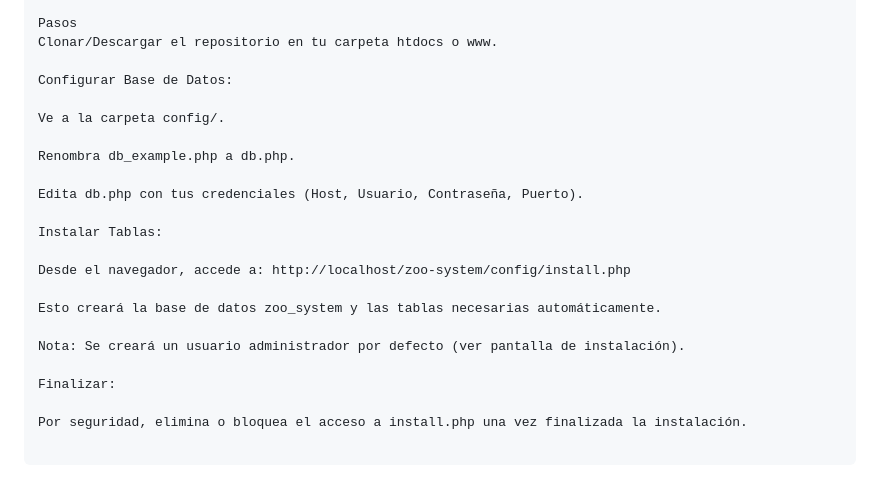
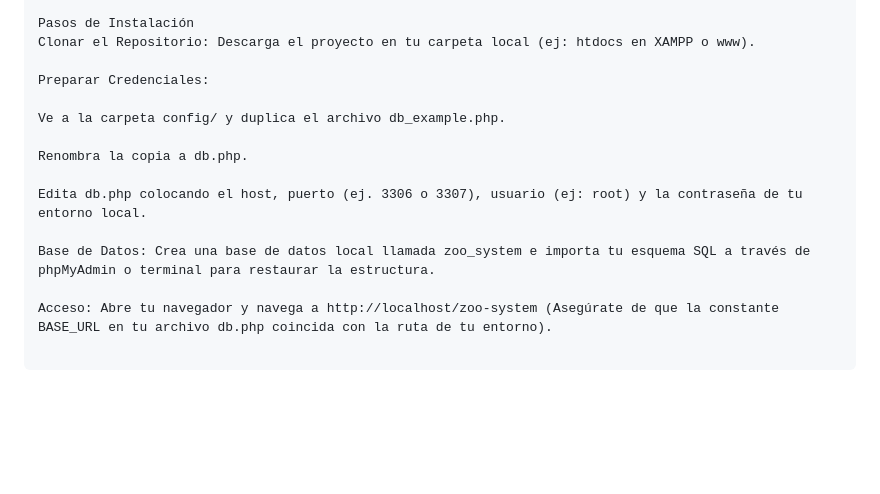
Before and after one commit to AleDzz18/ZooManager-PHP-Native, a Markdown page: README.md, the part around one of its changes. Rendered like a GitHub page; blank space fills up the shorter version.

```diff
--- a/README.md
+++ b/README.md
@@ -63,23 +66,15 @@ MySQL / MariaDB
 
-Pasos
-Clonar/Descargar el repositorio en tu carpeta htdocs o www.
+Pasos de Instalación
+Clonar el Repositorio: Descarga el proyecto en tu carpeta local (ej: htdocs en XAMPP o www).
 
-Configurar Base de Datos:
+Preparar Credenciales:
 
-Ve a la carpeta config/.
+Ve a la carpeta config/ y duplica el archivo db_example.php.
 
-Renombra db_example.php a db.php.
+Renombra la copia a db.php.
 
-Edita db.php con tus credenciales (Host, Usuario, Contraseña, Puerto).
+Edita db.php colocando el host, puerto (ej. 3306 o 3307), usuario (ej: root) y la contraseña de tu entorno local.
 
-Instalar Tablas:
+Base de Datos: Crea una base de datos local llamada zoo_system e importa tu esquema SQL a través de phpMyAdmin o terminal para restaurar la estructura.
 
-Desde el navegador, accede a: http://localhost/zoo-system/config/install.php
-
-Esto creará la base de datos zoo_system y las tablas necesarias automáticamente.
-
-Nota: Se creará un usuario administrador por defecto (ver pantalla de instalación).
-
-Finalizar:
-
-Por seguridad, elimina o bloquea el acceso a install.php una vez finalizada la instalación.
+Acceso: Abre tu navegador y navega a http://localhost/zoo-system (Asegúrate de que la constante BASE_URL en tu archivo db.php coincida con la ruta de tu entorno).
```
Also changed, not shown: other parts of README.md (+41 -38 lines).
